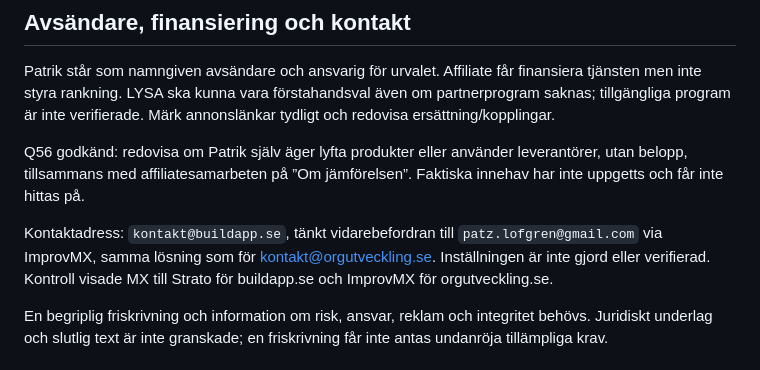
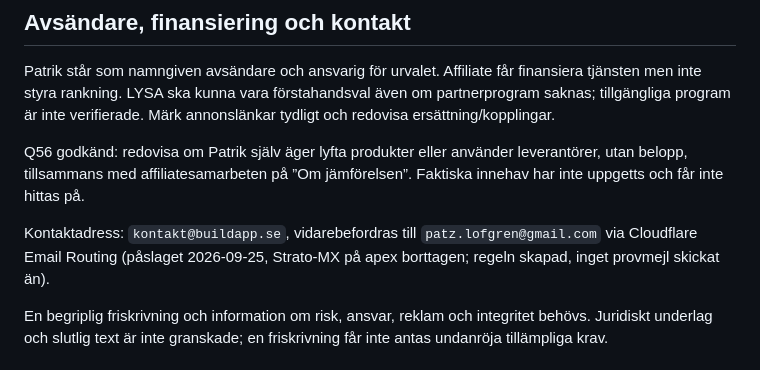
Before and after one commit to buildapp-se/investeringar, a Markdown page: CONTEXT.md, the part around the change. Drawn GitHub-style.

Commit message:
docs: kontakt@buildapp.se via Cloudflare Email Routing
Co-Authored-By: Claude Opus 5.5 (1M context) <noreply@anthropic.com>

```diff
--- a/CONTEXT.md
+++ b/CONTEXT.md
@@ -39,7 +39,7 @@ Patrik står som namngiven avsändare och ansvarig för urvalet. Affiliate får
 
 Q56 godkänd: redovisa om Patrik själv äger lyfta produkter eller använder leverantörer, utan belopp, tillsammans med affiliatesamarbeten på ”Om jämförelsen”. Faktiska innehav har inte uppgetts och får inte hittas på.
 
-Kontaktadress: `kontakt@buildapp.se`, tänkt vidarebefordran till `patz.lofgren@gmail.com` via ImprovMX, samma lösning som för kontakt@orgutveckling.se. Inställningen är inte gjord eller verifierad. Kontroll visade MX till Strato för buildapp.se och ImprovMX för orgutveckling.se.
+Kontaktadress: `kontakt@buildapp.se`, vidarebefordras till `patz.lofgren@gmail.com` via Cloudflare Email Routing (påslaget 2026-09-25, Strato-MX på apex borttagen; regeln skapad, inget provmejl skickat än).
 
 En begriplig friskrivning och information om risk, ansvar, reklam och integritet behövs. Juridiskt underlag och slutlig text är inte granskade; en friskrivning får inte antas undanröja tillämpliga krav.
 
```
